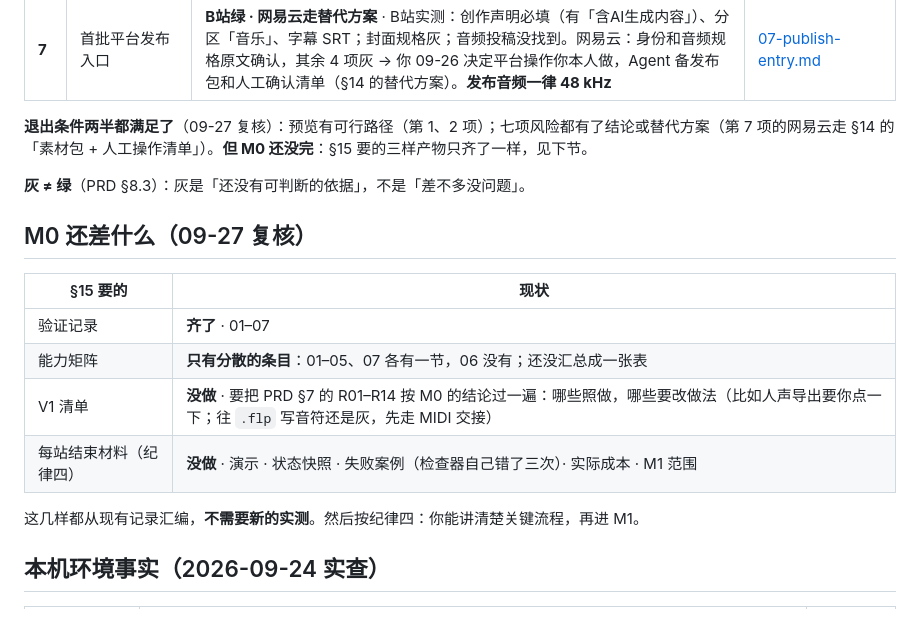
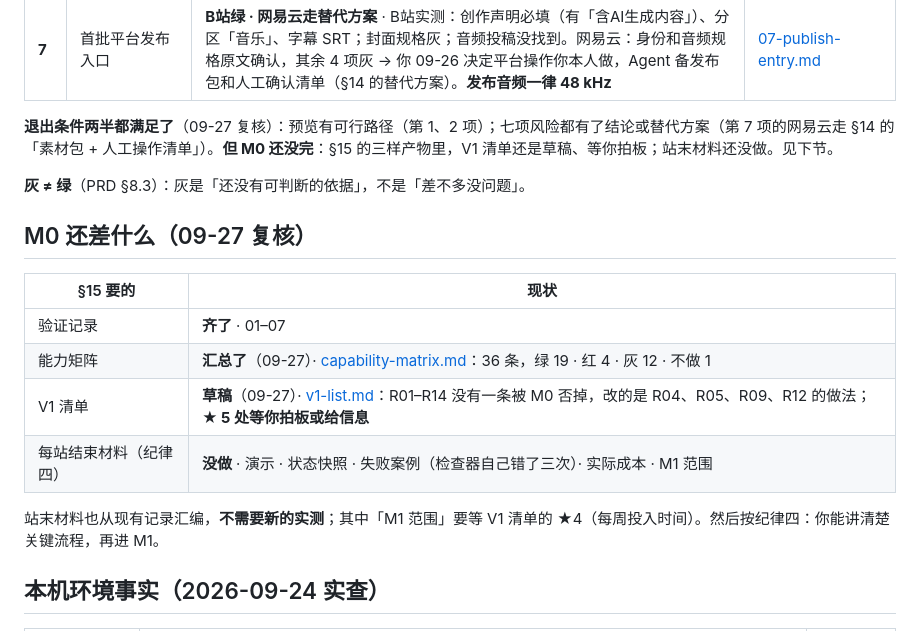
Before and after one commit to zouyichen2002-droid/SV-Agent, a Markdown page: docs/m0/README.md, the part around the change. Rendered like a GitHub page.

```diff
--- a/docs/m0/README.md
+++ b/docs/m0/README.md
@@ -17,7 +17,7 @@ PRD §15：M0 的产物是**验证记录、能力矩阵、V1 清单**；
 | **6** | 所谓 512 音符限制 | **绿** · 是上游桥 0.3.1 自己的每次调用上限，不是 SynthV 的；直写 `.svp` 碰不到 | [06-note-limit.md](06-note-limit.md) |
 | **7** | 首批平台发布入口 | **B站绿 · 网易云走替代方案** · B站实测：创作声明必填（有「含AI生成内容」）、分区「音乐」、字幕 SRT；封面规格灰；音频投稿没找到。网易云：身份和音频规格原文确认，其余 4 项灰 → 你 09-26 决定平台操作你本人做，Agent 备发布包和人工确认清单（§14 的替代方案）。**发布音频一律 48 kHz** | [07-publish-entry.md](07-publish-entry.md) |
 
-**退出条件两半都满足了**（09-27 复核）：预览有可行路径（第 1、2 项）；七项风险都有了结论或替代方案（第 7 项的网易云走 §14 的「素材包 + 人工操作清单」）。**但 M0 还没完**：§15 要的三样产物只齐了一样，见下节。
+**退出条件两半都满足了**（09-27 复核）：预览有可行路径（第 1、2 项）；七项风险都有了结论或替代方案（第 7 项的网易云走 §14 的「素材包 + 人工操作清单」）。**但 M0 还没完**：§15 的三样产物里，V1 清单还是草稿、等你拍板；站末材料还没做。见下节。
 
 **灰 ≠ 绿**（PRD §8.3）：灰是「还没有可判断的依据」，不是「差不多没问题」。
 
@@ -26,11 +26,11 @@ PRD §15：M0 的产物是**验证记录、能力矩阵、V1 清单**；
 | §15 要的 | 现状 |
 |---|---|
 | 验证记录 | **齐了** · 01–07 |
-| 能力矩阵 | **只有分散的条目**：01–05、07 各有一节，06 没有；还没汇总成一张表 |
-| V1 清单 | **没做** · 要把 PRD §7 的 R01–R14 按 M0 的结论过一遍：哪些照做，哪些要改做法（比如人声导出要你点一下；往 `.flp` 写音符还是灰，先走 MIDI 交接） |
+| 能力矩阵 | **汇总了**（09-27）· [capability-matrix.md](capability-matrix.md)：36 条，绿 19 · 红 4 · 灰 12 · 不做 1 |
+| V1 清单 | **草稿**（09-27）· [v1-list.md](v1-list.md)：R01–R14 没有一条被 M0 否掉，改的是 R04、R05、R09、R12 的做法；**★ 5 处等你拍板或给信息** |
 | 每站结束材料（纪律四） | **没做** · 演示 · 状态快照 · 失败案例（检查器自己错了三次）· 实际成本 · M1 范围 |
 
-这几样都从现有记录汇编，**不需要新的实测**。然后按纪律四：你能讲清楚关键流程，再进 M1。
+站末材料也从现有记录汇编，**不需要新的实测**；其中「M1 范围」要等 V1 清单的 ★4（每周投入时间）。然后按纪律四：你能讲清楚关键流程，再进 M1。
 
 ## 本机环境事实（2026-09-24 实查）
 
```
Also changed, not shown: docs/m0/capability-matrix.md (added, +164 -0 lines), docs/m0/v1-list.md (added, +127 -0 lines).
